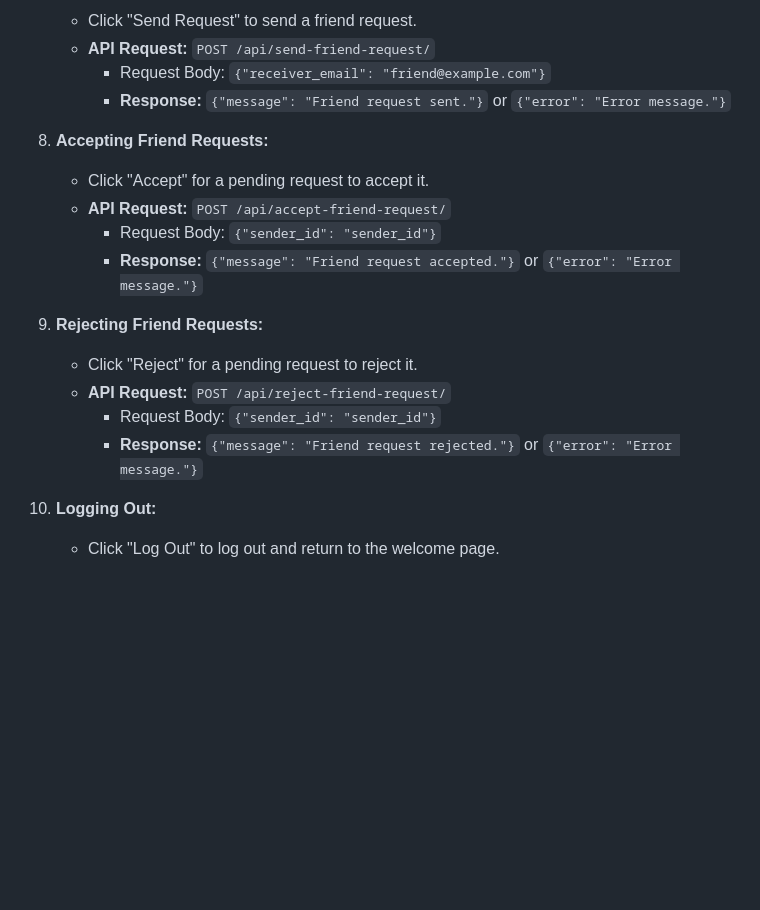
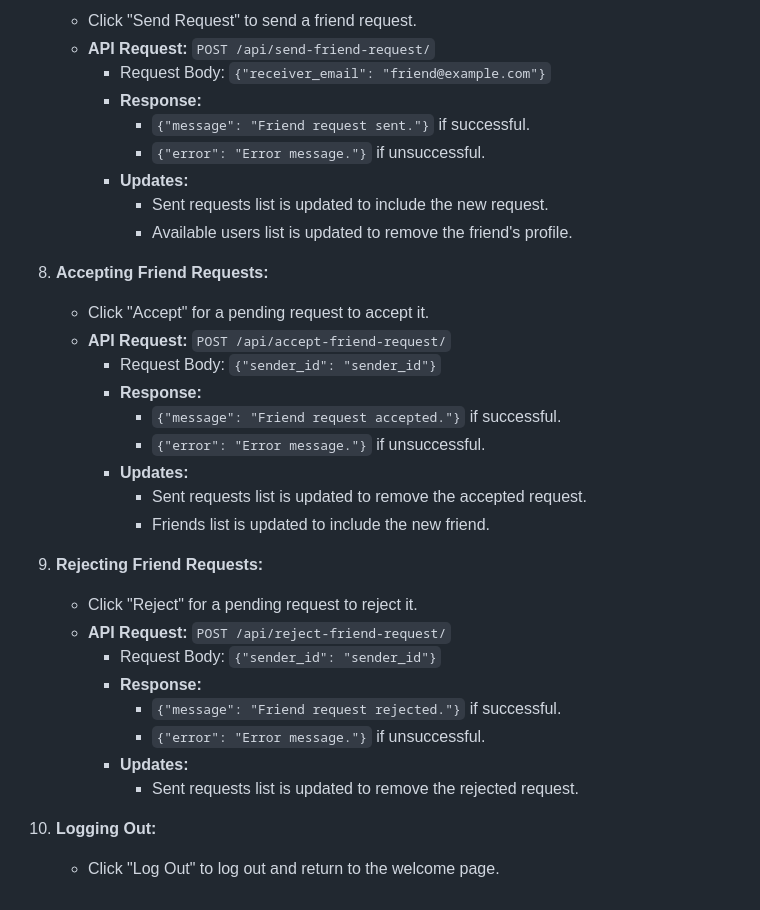
Before and after one commit to logeshr290/Social_Network, a Markdown page: README.md, the part around the change. Drawn GitHub-style; blank space fills up the shorter version.

```diff
--- a/README.md
+++ b/README.md
@@ -118,19 +118,33 @@ This Django project implements a social networking application with features lik
    - Click "Send Request" to send a friend request.
    - **API Request:** `POST /api/send-friend-request/`
      - Request Body: `{"receiver_email": "friend@example.com"}`
-     - **Response:** `{"message": "Friend request sent."}` or `{"error": "Error message."}`
+     - **Response:**
+       - `{"message": "Friend request sent."}` if successful.
+       - `{"error": "Error message."}` if unsuccessful.
+     - **Updates:**
+       - Sent requests list is updated to include the new request.
+       - Available users list is updated to remove the friend's profile.
 
 8. **Accepting Friend Requests:**
    - Click "Accept" for a pending request to accept it.
    - **API Request:** `POST /api/accept-friend-request/`
      - Request Body: `{"sender_id": "sender_id"}`
-     - **Response:** `{"message": "Friend request accepted."}` or `{"error": "Error message."}`
+     - **Response:**
+       - `{"message": "Friend request accepted."}` if successful.
+       - `{"error": "Error message."}` if unsuccessful.
+     - **Updates:**
+       - Sent requests list is updated to remove the accepted request.
+       - Friends list is updated to include the new friend.
 
 9. **Rejecting Friend Requests:**
    - Click "Reject" for a pending request to reject it.
    - **API Request:** `POST /api/reject-friend-request/`
      - Request Body: `{"sender_id": "sender_id"}`
-     - **Response:** `{"message": "Friend request rejected."}` or `{"error": "Error message."}`
+     - **Response:**
+       - `{"message": "Friend request rejected."}` if successful.
+       - `{"error": "Error message."}` if unsuccessful.
+     - **Updates:**
+       - Sent requests list is updated to remove the rejected request.
 
 10. **Logging Out:**
     - Click "Log Out" to log out and return to the welcome page.
```
